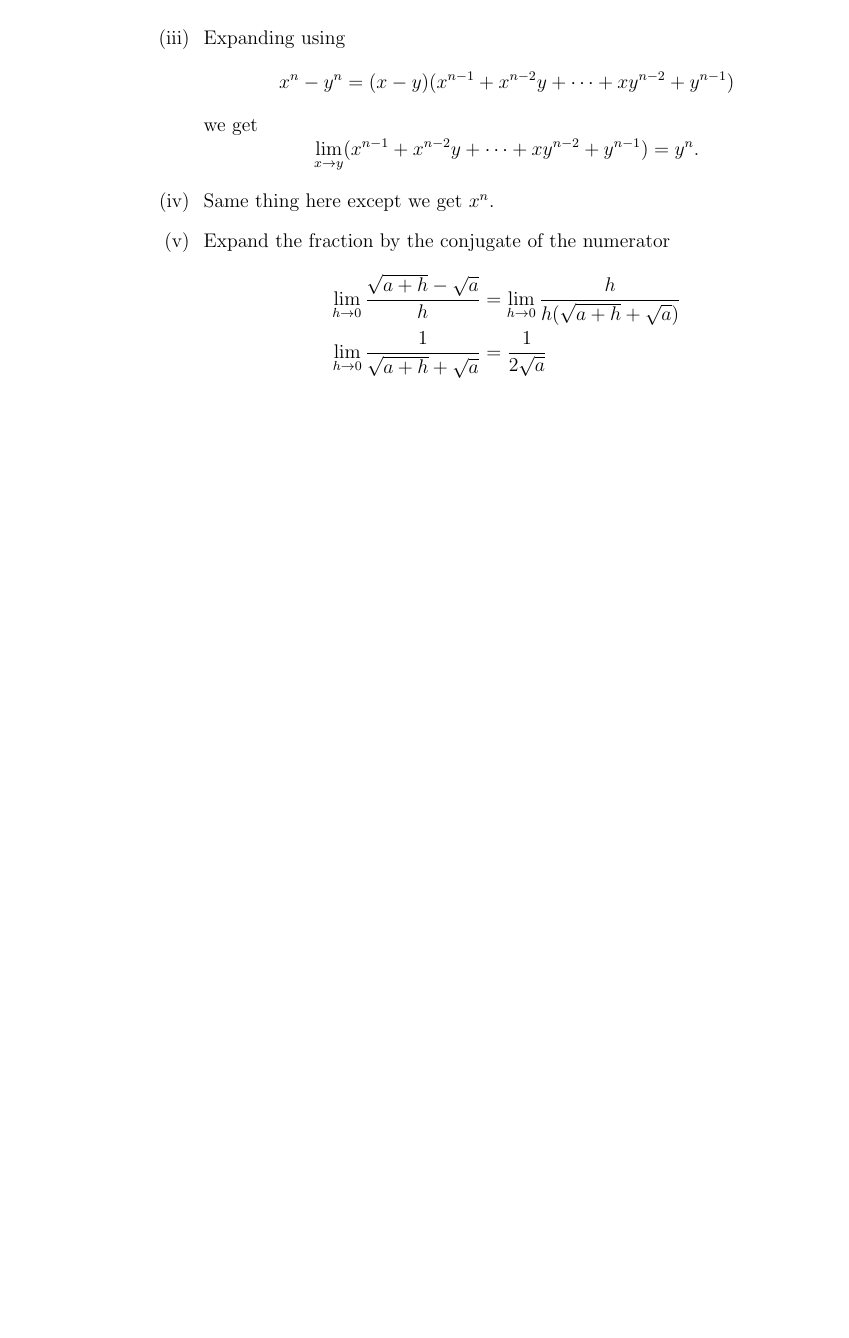
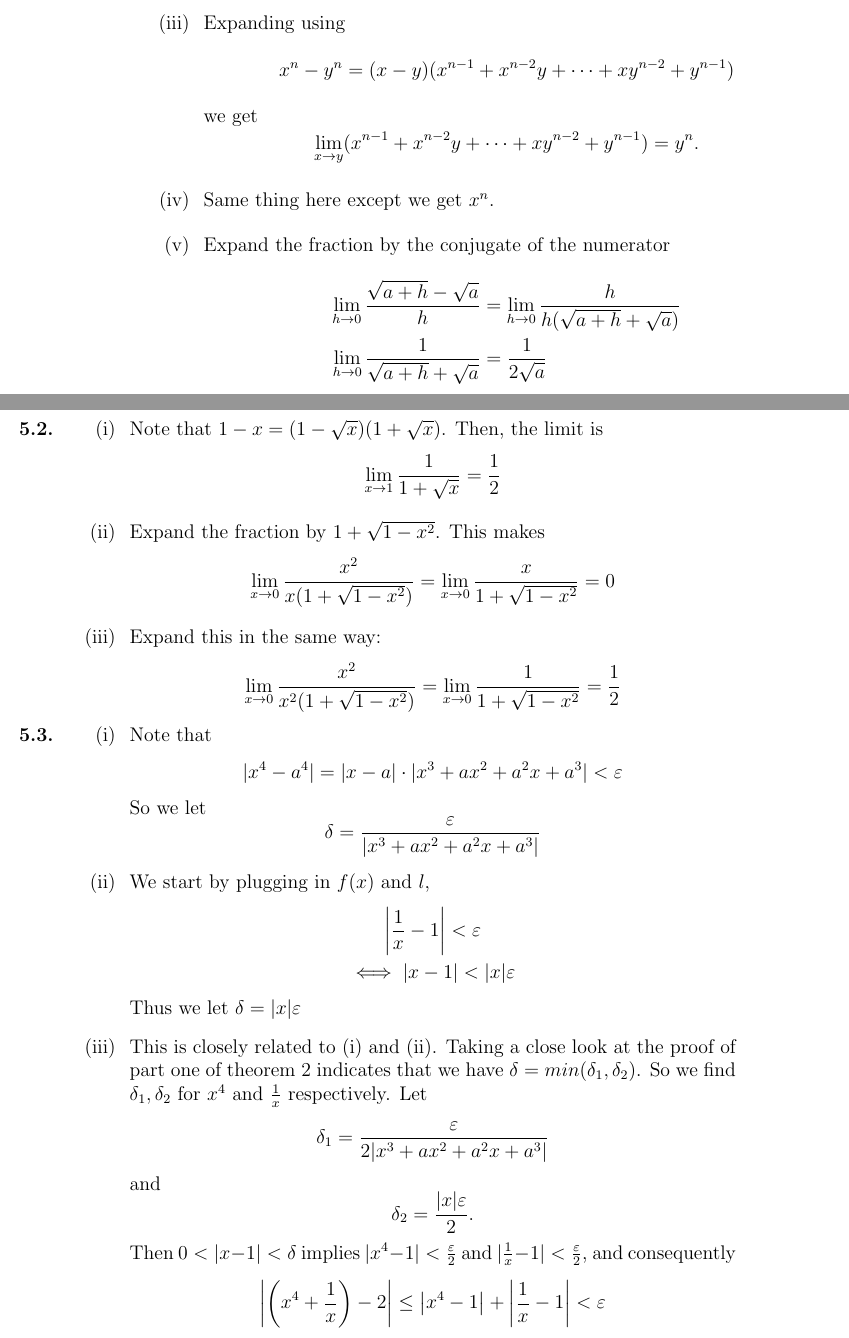
Before and after one commit to quesswho/Spivak-Calculus-Solutions, a LaTeX thesis (main.tex, which reads chapters/chapter5.tex): part of page 26 of 26 before the commit and two parts of pages 26 and 27 of 31 after it, the two joined at a grey line, cut so that both start at the same text, the shorter picture padded with empty space. The pictures show the PDF file main.pdf that the author committed with the source.

```diff
--- a/chapters/chapter5.tex
+++ b/chapters/chapter5.tex
@@ -23,3 +23,43 @@
 	\end{align*}
 	}
 \end{problem}
+
+\begin{problem} % 2
+	\enum{
+	\item Note that $1-x=(1-\sqrt{x})(1+\sqrt{x})$. Then, the limit is
+	\begin{align*}
+		\lim_{x\to 1}\frac{1}{1+\sqrt{x}}=\frac{1}{2}
+	\end{align*}
+
+	\item Expand the fraction by $1+\sqrt{1-x^2}$. This makes
+	\begin{gather*}
+		\lim_{x \to 0}\frac{x^2}{x(1+\sqrt{1-x^2})}=\lim_{x \to 0}\frac{x}{1+\sqrt{1-x^2}}=0
+	\end{gather*}
+
+	\item Expand this in the same way:
+	\begin{gather*}
+		\lim_{x \to 0}\frac{x^2}{x^2(1+\sqrt{1-x^2})}=\lim_{x \to 0}\frac{1}{1+\sqrt{1-x^2}}=\frac{1}{2}
+	\end{gather*}
+	}
+\end{problem}
+
+\begin{problem} % 3
+	\enum{
+		\item Note that $$|x^4-a^4|=|x-a|\cdot|x^3+ax^2+a^2x+a^3| < \varepsilon$$
+		So we let $$\delta =\frac{\varepsilon}{|x^3+ax^2+a^2x+a^3|}$$
+
+		\item We start by plugging in $f(x)$ and $l$,
+		\begin{gather*}
+			\left|\frac{1}{x}-1\right|<\varepsilon \\
+			\iff |x-1|<|x|\varepsilon
+		\end{gather*}
+		Thus we let $\delta=|x|\varepsilon$
+
+		\item This is closely related to (i) and (ii). Taking a close look at the proof of part one of theorem 2 indicates that we have $\delta=min(\delta_1, \delta_2)$. So we find $\delta_1,\delta_2$ for $x^4$ and $\frac{1}{x}$ respectively. Let $$\delta_1=\frac{\varepsilon}{2|x^3+ax^2+a^2x+a^3|}$$ and $$\delta_2=\frac{|x|\varepsilon}{2}.$$
+		Then $0<|x-1|<\delta$ implies $|x^4-1|<\frac{\varepsilon}{2}$ and $|\frac{1}{x}-1|<\frac{\varepsilon}{2}$, and consequently $$\left|\left (x^4+\frac{1}{x}\right )-2\right |\leq\left |x^4-1\right |+\left |\frac{1}{x}-1\right |<\varepsilon$$
+
+		\item This is similar to the above problem except it follows part two of theorem 2.
+		\item $\delta=\varepsilon^2$
+		\item $\delta=(\sqrt{x}+1)\varepsilon$
+	}
+\end{problem}
@@ -25,0 +72,27 @@
+\begin{problem}
+\end{problem}
+\begin{problem}
+	\enuma{
+	\item Consider $f(x)=\frac{1}{x-a}$ and $g(x)=\frac{-1}{x-a}$, then $\lim_{x\to a}[f(x)+g(x)]=0$
+	\item Consider $$\lim_{x \to a}[f(x)+g(x)]-\lim_{x \to a}f(x)=\lim_{x \to a}g(x)$$
+	\item Suppose for contradiction that $\lim_{x \to a}[f(x)+g(x)]$ exists. Since $\lim_{x \to a}f(x)$ exists by the hypothesis and using (b) we get a contradiction that $\lim_{x \to a}g(x)$ exists and does not exist. Thus $\lim_{x \to a}[f(x)+g(x)]$ does not exist.
+	\item Let $f(x)=0$ and $g(x)=\frac{1}{x-a}$ then $\lim_{x \to a}f(x)g(x) = 0$ but $\lim_{x \to a}g(x)$ does not exist.
+	}
+\end{problem}
+
+\begin{problem}
+	There is a $\delta > 0$ such that for every $\varepsilon >0$, if for any $x$, $0<|x-a| <\delta$ then $|f(x)-l|< \varepsilon$. Now let $x=a+h$ then we equivalently have if $0<|h|<\delta$ then, $|f(a+h)-l|<\varepsilon$ so to conclude we have $\lim_{x \to a}f(x)=\lim_{h\to 0}f(a+h)$.
+\end{problem}
+\begin{problem}
+\end{problem}
+\begin{problem}
+\end{problem}
+\begin{problem}
+	\enuma{
+	\item Suppose $f(x)\leq g(x)$ for every $x$ and that $\lim\limits_{x \to a}f(x)$ and $\lim\limits_{x \to a}g(x)$ exist. This means there exists a $\delta>0$ so that for every $\frac{\varepsilon}{2}>0$ and every $x$, if $0<|x-a|<\delta$ then $|f(x)-l|<\frac{\varepsilon}{2}$ and $|g(x)-m|<\frac{\varepsilon}{2}$. Consequently we have $$f(x)-l>-\frac{\varepsilon}{2}$$ and $$g(x)-m<\frac{\varepsilon}{2}.$$
+	Now we also have that $$l-\frac{\varepsilon}{2}<f(x)\leq g(x)<m+\frac{\varepsilon}{2}$$
+	$$l-m<\varepsilon\iff l\leq m$$
+	\item ?
+	\item We would have $$l-\frac{\varepsilon}{2}<f(x)<g(x)<m+\frac{\varepsilon}{2}$$ which still implies $$l\leq m$$ so not necessarily.
+	}
+\end{problem}
```
Also changed, not shown: chapters/chapter1.tex (+1 -1 lines), chapters/chapter6.tex (added, +63 -0 lines), main.tex (+2 -0 lines), main.pdf, chapters/chapter5.tex (8 more changed lines).
